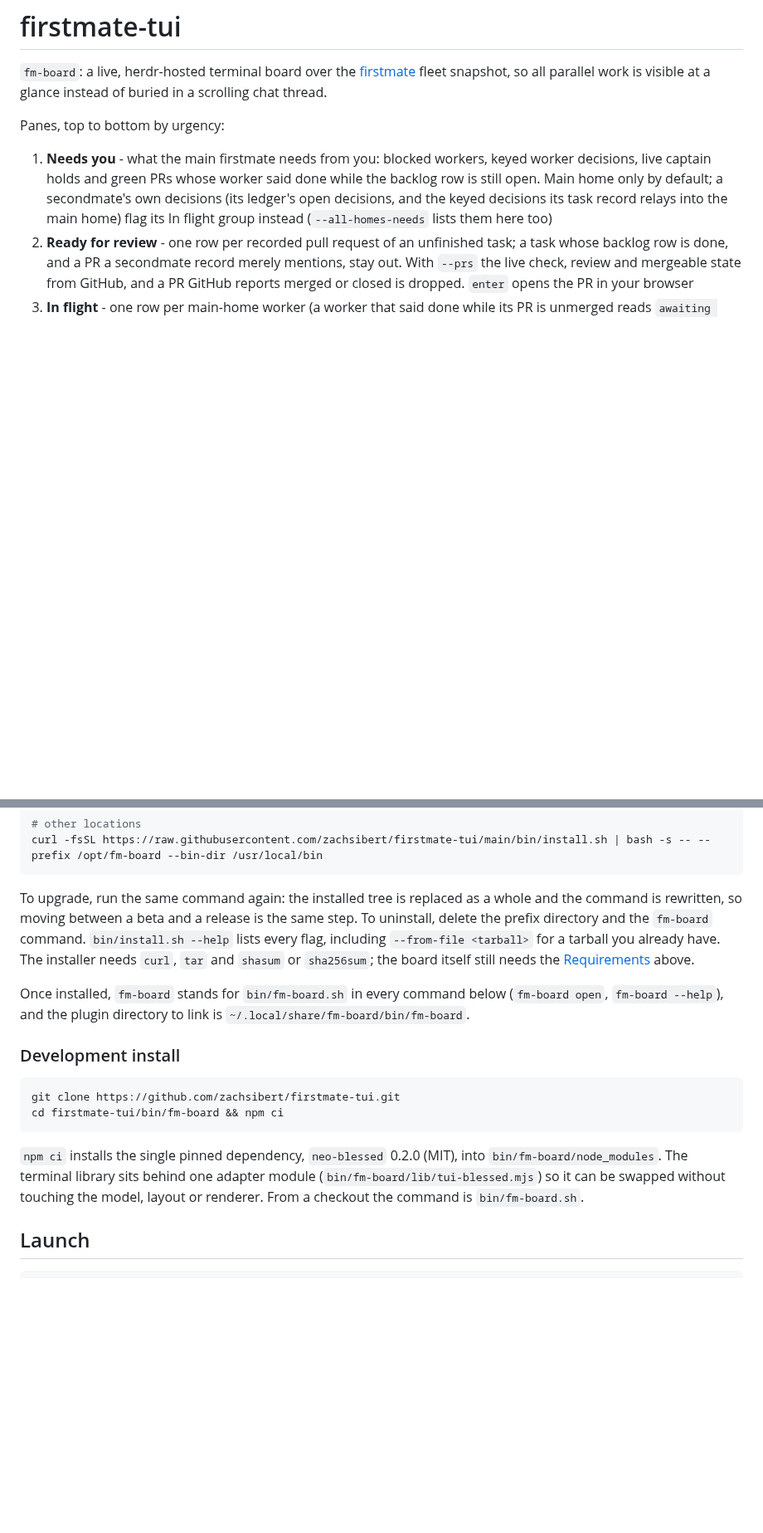
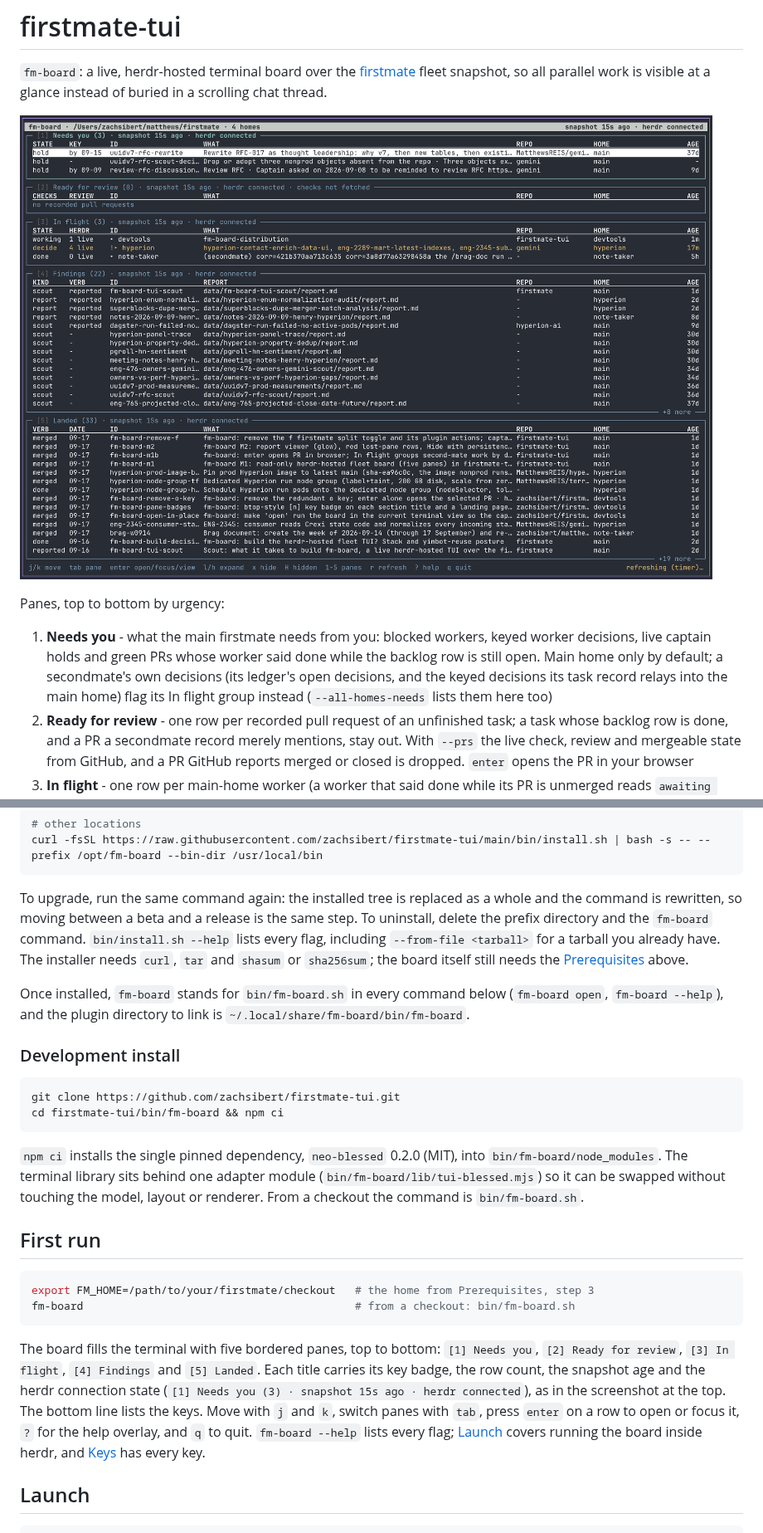
Before and after one commit to zachsibert/firstmate-tui, a Markdown page: README.md, 2 parts joined by grey strips. Shown at 83% size. Drawn GitHub-style; pictures changed too: docs/fm-board.png (added); blank space fills up the shorter version.

````diff
--- a/README.md
+++ b/README.md
@@ -1,6 +1,8 @@
 # firstmate-tui
 
 `fm-board`: a live, herdr-hosted terminal board over the [firstmate](https://github.com/kunchenguid/firstmate) fleet snapshot, so all parallel work is visible at a glance instead of buried in a scrolling chat thread.
+
+![The live fm-board filling a dark terminal: five bordered panes stacked top to bottom, each titled with its key badge, a count, the snapshot age and "herdr connected". Pane 1, Needs you, holds three hold rows with their due dates. Pane 2, Ready for review, reads "no recorded pull requests". Pane 3, In flight, shows a working row, a decide row flagged with an exclamation mark and a done row, each with its live herdr worker count. Pane 4, Findings, lists scout and report files by home and age. Pane 5, Landed, lists merged and done work by date. The footer line names the keys, ending with q quit, and "refreshing (timer)" at the right.](docs/fm-board.png)
 
 Panes, top to bottom by urgency:
 
@@ -57,7 +82,7 @@ curl -fsSL https://raw.githubusercontent.com/zachsibert/firstmate-tui/main/bin/i
 curl -fsSL https://raw.githubusercontent.com/zachsibert/firstmate-tui/main/bin/install.sh | bash -s -- --prefix /opt/fm-board --bin-dir /usr/local/bin
 ```
 
-To upgrade, run the same command again: the installed tree is replaced as a whole and the command is rewritten, so moving between a beta and a release is the same step. To uninstall, delete the prefix directory and the `fm-board` command. `bin/install.sh --help` lists every flag, including `--from-file <tarball>` for a tarball you already have. The installer needs `curl`, `tar` and `shasum` or `sha256sum`; the board itself still needs the [Requirements](#requirements) above.
+To upgrade, run the same command again: the installed tree is replaced as a whole and the command is rewritten, so moving between a beta and a release is the same step. To uninstall, delete the prefix directory and the `fm-board` command. `bin/install.sh --help` lists every flag, including `--from-file <tarball>` for a tarball you already have. The installer needs `curl`, `tar` and `shasum` or `sha256sum`; the board itself still needs the [Prerequisites](#prerequisites) above.
 
 Once installed, `fm-board` stands for `bin/fm-board.sh` in every command below (`fm-board open`, `fm-board --help`), and the plugin directory to link is `~/.local/share/fm-board/bin/fm-board`.
 
@@ -69,6 +94,15 @@ cd firstmate-tui/bin/fm-board && npm ci
 ```
 
 `npm ci` installs the single pinned dependency, `neo-blessed` 0.2.0 (MIT), into `bin/fm-board/node_modules`. The terminal library sits behind one adapter module (`bin/fm-board/lib/tui-blessed.mjs`) so it can be swapped without touching the model, layout or renderer. From a checkout the command is `bin/fm-board.sh`.
+
+## First run
+
+```sh
+export FM_HOME=/path/to/your/firstmate/checkout   # the home from Prerequisites, step 3
+fm-board                                          # from a checkout: bin/fm-board.sh
+```
+
+The board fills the terminal with five bordered panes, top to bottom: `[1] Needs you`, `[2] Ready for review`, `[3] In flight`, `[4] Findings` and `[5] Landed`. Each title carries its key badge, the row count, the snapshot age and the herdr connection state (`[1] Needs you (3) · snapshot 15s ago · herdr connected`), as in the screenshot at the top. The bottom line lists the keys. Move with `j` and `k`, switch panes with `tab`, press `enter` on a row to open or focus it, `?` for the help overlay, and `q` to quit. `fm-board --help` lists every flag; [Launch](#launch) covers running the board inside herdr, and [Keys](#keys) has every key.
 
 ## Launch
 
````
Also changed, not shown: other parts of README.md (+29 -6 lines).
